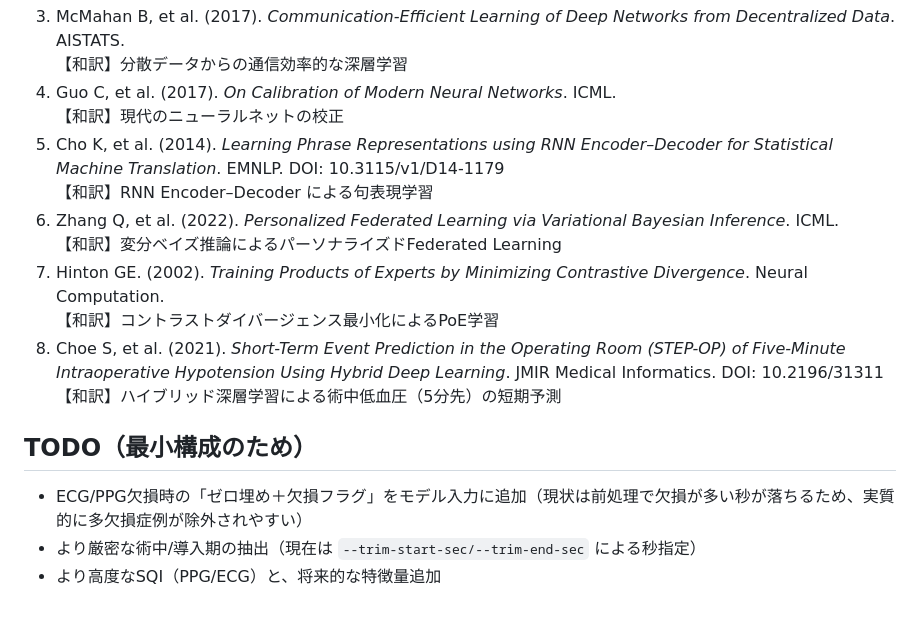
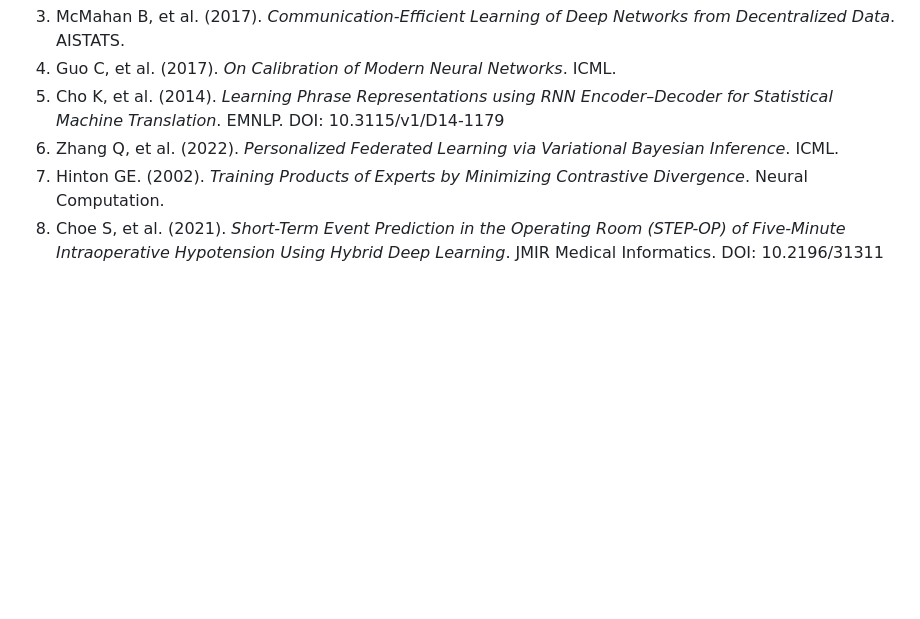
Before and after one commit to rintaro0412/pfedbayes_vitaldb, a Markdown page: README.md, the part around one of its changes. Drawn GitHub-style; blank space fills up the shorter version.

```diff
--- a/README.md
+++ b/README.md
@@ -418,18 +317,6 @@ python scripts/aggregate_round_metrics.py \
 3. McMahan B, et al. (2017). *Communication-Efficient Learning of Deep Networks from Decentralized Data*. AISTATS.
-   【和訳】分散データからの通信効率的な深層学習
 4. Guo C, et al. (2017). *On Calibration of Modern Neural Networks*. ICML.
-   【和訳】現代のニューラルネットの校正
 5. Cho K, et al. (2014). *Learning Phrase Representations using RNN Encoder–Decoder for Statistical Machine Translation*. EMNLP. DOI: 10.3115/v1/D14-1179
-   【和訳】RNN Encoder–Decoder による句表現学習
 6. Zhang Q, et al. (2022). *Personalized Federated Learning via Variational Bayesian Inference*. ICML.
-   【和訳】変分ベイズ推論によるパーソナライズドFederated Learning
 7. Hinton GE. (2002). *Training Products of Experts by Minimizing Contrastive Divergence*. Neural Computation.
-   【和訳】コントラストダイバージェンス最小化によるPoE学習
 8. Choe S, et al. (2021). *Short-Term Event Prediction in the Operating Room (STEP-OP) of Five-Minute Intraoperative Hypotension Using Hybrid Deep Learning*. JMIR Medical Informatics. DOI: 10.2196/31311
-   【和訳】ハイブリッド深層学習による術中低血圧（5分先）の短期予測
-
-## TODO（最小構成のため）
-
-- ECG/PPG欠損時の「ゼロ埋め＋欠損フラグ」をモデル入力に追加（現状は前処理で欠損が多い秒が落ちるため、実質的に多欠損症例が除外されやすい）
-- より厳密な術中/導入期の抽出（現在は `--trim-start-sec/--trim-end-sec` による秒指定）
-- より高度なSQI（PPG/ECG）と、将来的な特徴量追加
```
Also changed, not shown: other parts of README.md (+4 -105 lines).
